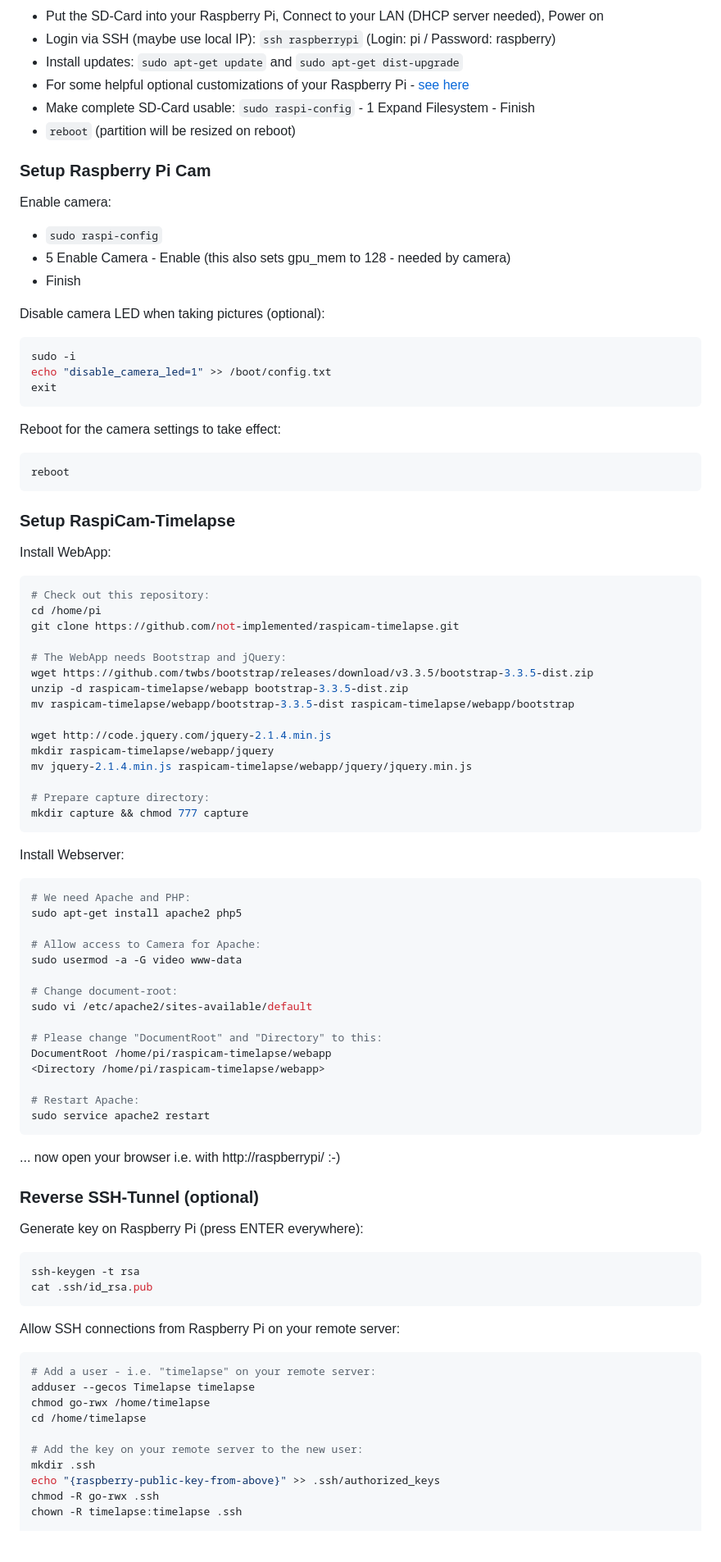
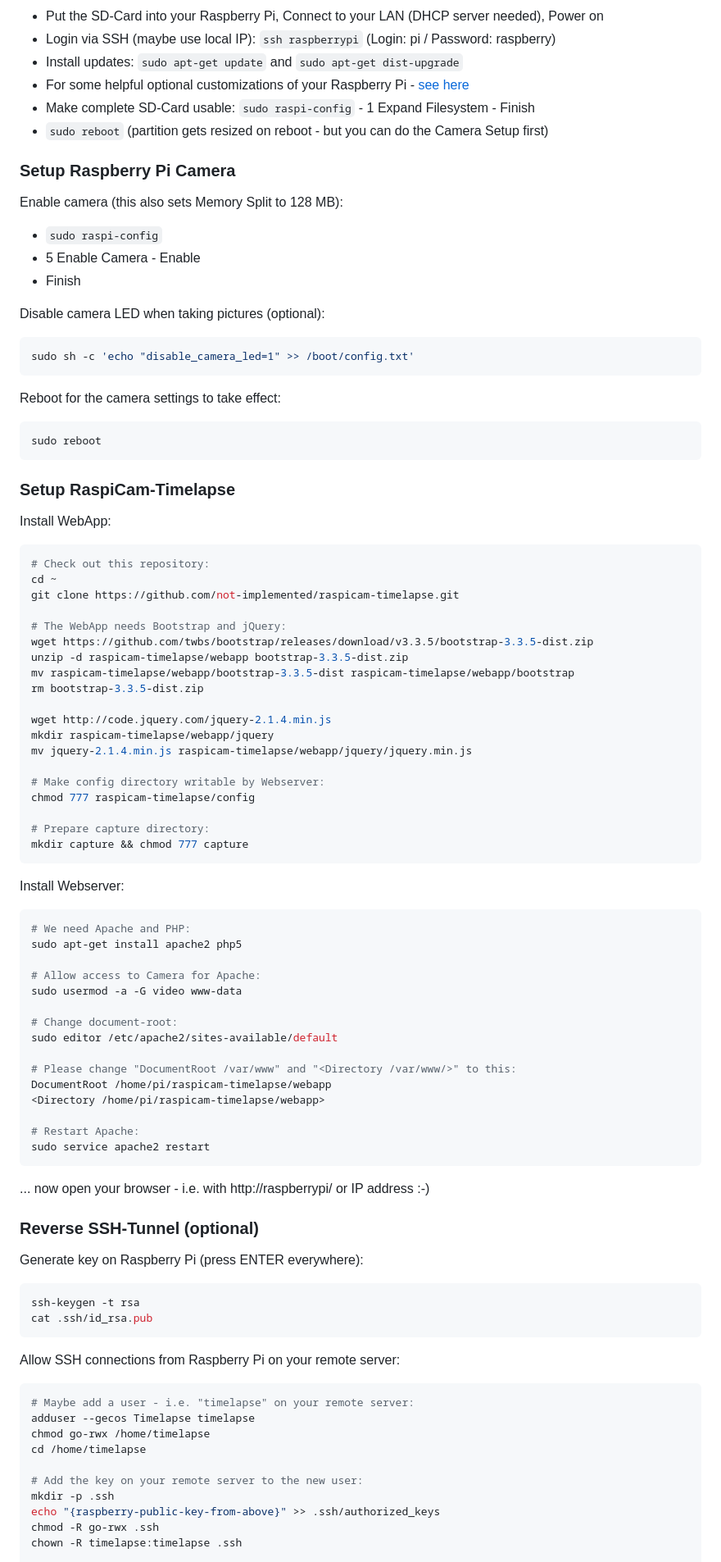
Before and after one commit to not-implemented/raspicam-timelapse, a Markdown page: README.md, the part around the change printed below. Shown: that part at 82% size. GitHub-like rendering; blank space fills up the shorter version.

````diff
--- a/README.md
+++ b/README.md
@@ -23,29 +25,27 @@ HowTo
 - Install updates: `sudo apt-get update` and `sudo apt-get dist-upgrade`
 - For some helpful optional customizations of your Raspberry Pi - [see here](Raspberry-Customizing.md)
 - Make complete SD-Card usable: `sudo raspi-config` - 1 Expand Filesystem - Finish
-- `reboot` (partition will be resized on reboot)
+- `sudo reboot` (partition gets resized on reboot - but you can do the Camera Setup first)
 
 
-### Setup Raspberry Pi Cam
+### Setup Raspberry Pi Camera
 
-Enable camera:
+Enable camera (this also sets Memory Split to 128 MB):
 
 - `sudo raspi-config`
-- 5 Enable Camera - Enable (this also sets gpu_mem to 128 - needed by camera)
+- 5 Enable Camera - Enable
 - Finish
 
 Disable camera LED when taking pictures (optional):
 
 ```bash
-sudo -i
-echo "disable_camera_led=1" >> /boot/config.txt
-exit
+sudo sh -c 'echo "disable_camera_led=1" >> /boot/config.txt'
 ```
 
 Reboot for the camera settings to take effect:
 
 ```bash
-reboot
+sudo reboot
 ```
 
 
@@ -55,17 +55,21 @@ Install WebApp:
 
 ```bash
 # Check out this repository:
-cd /home/pi
+cd ~
 git clone https://github.com/not-implemented/raspicam-timelapse.git
 
 # The WebApp needs Bootstrap and jQuery:
 wget https://github.com/twbs/bootstrap/releases/download/v3.3.5/bootstrap-3.3.5-dist.zip
 unzip -d raspicam-timelapse/webapp bootstrap-3.3.5-dist.zip
 mv raspicam-timelapse/webapp/bootstrap-3.3.5-dist raspicam-timelapse/webapp/bootstrap
+rm bootstrap-3.3.5-dist.zip
 
 wget http://code.jquery.com/jquery-2.1.4.min.js
 mkdir raspicam-timelapse/webapp/jquery
 mv jquery-2.1.4.min.js raspicam-timelapse/webapp/jquery/jquery.min.js
+
+# Make config directory writable by Webserver:
+chmod 777 raspicam-timelapse/config
 
 # Prepare capture directory:
 mkdir capture && chmod 777 capture
@@ -81,9 +85,9 @@ sudo apt-get install apache2 php5
 sudo usermod -a -G video www-data
 
 # Change document-root:
-sudo vi /etc/apache2/sites-available/default
+sudo editor /etc/apache2/sites-available/default
 
-# Please change "DocumentRoot" and "Directory" to this:
+# Please change "DocumentRoot /var/www" and "<Directory /var/www/>" to this:
 DocumentRoot /home/pi/raspicam-timelapse/webapp
 <Directory /home/pi/raspicam-timelapse/webapp>
 
@@ -91,7 +95,7 @@ DocumentRoot /home/pi/raspicam-timelapse/webapp
 sudo service apache2 restart
 ```
 
-... now open your browser i.e. with http://raspberrypi/ :-)
+... now open your browser - i.e. with http://raspberrypi/ or IP address :-)
 
 
 ### Reverse SSH-Tunnel (optional)
@@ -106,13 +110,13 @@ cat .ssh/id_rsa.pub
 Allow SSH connections from Raspberry Pi on your remote server:
 
 ```bash
-# Add a user - i.e. "timelapse" on your remote server:
+# Maybe add a user - i.e. "timelapse" on your remote server:
 adduser --gecos Timelapse timelapse
 chmod go-rwx /home/timelapse
 cd /home/timelapse
 
 # Add the key on your remote server to the new user:
-mkdir .ssh
+mkdir -p .ssh
 echo "{raspberry-public-key-from-above}" >> .ssh/authorized_keys
 chmod -R go-rwx .ssh
 chown -R timelapse:timelapse .ssh
````
Also changed, not shown: other parts of README.md (+33 -11 lines), Raspberry-Customizing.md (+28 -16 lines), screenshot.jpg (added).
